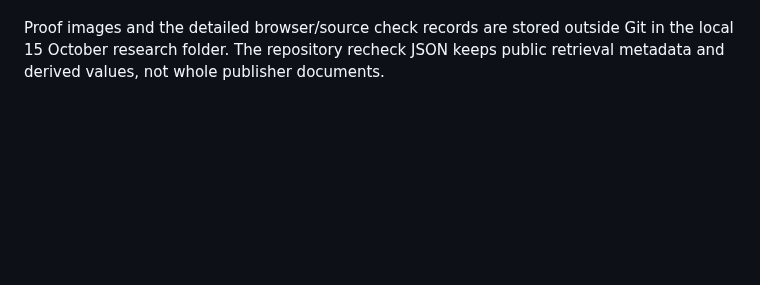
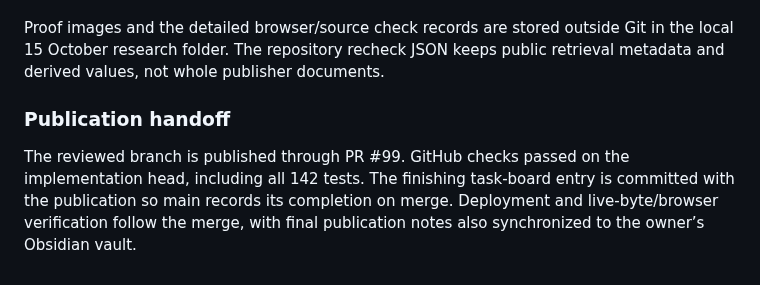
Before and after one commit to LonghandResearch/longhandresearch.github.io, a Markdown page: audits/RPT-017-nickel-preview.md, the part around the change. Drawn GitHub-style; blank space fills up the shorter version.

Commit message:
Record nickel publication authorization and final author QA

```diff
--- a/audits/RPT-017-nickel-preview.md
+++ b/audits/RPT-017-nickel-preview.md
@@ -476,3 +476,11 @@ the updated graph/art versions; entity pages request their corrected renderer.
 Proof images and the detailed browser/source check records are stored outside
 Git in the local 15 October research folder. The repository recheck JSON keeps
 public retrieval metadata and derived values, not whole publisher documents.
+
+### Publication handoff
+
+The reviewed branch is published through PR #99. GitHub checks passed on the
+implementation head, including all 142 tests. The finishing task-board entry
+is committed with the publication so main records its completion on merge.
+Deployment and live-byte/browser verification follow the merge, with final
+publication notes also synchronized to the owner’s Obsidian vault.
```
Also changed, not shown: TASKS.md (+2 -2 lines).
